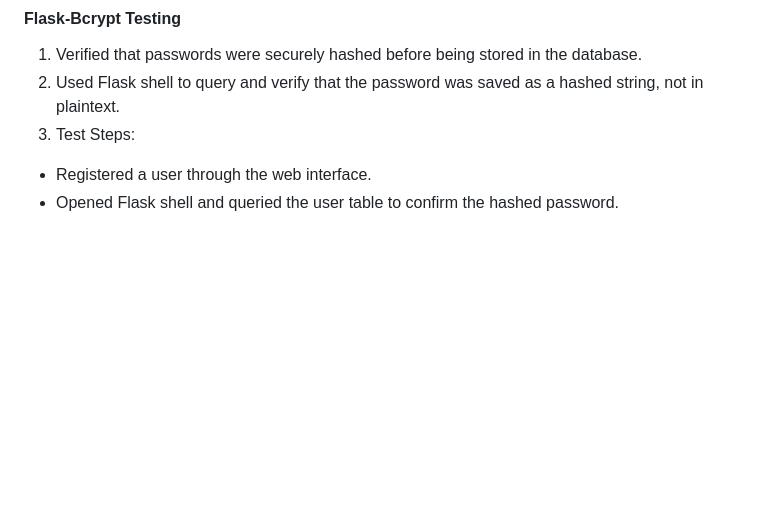
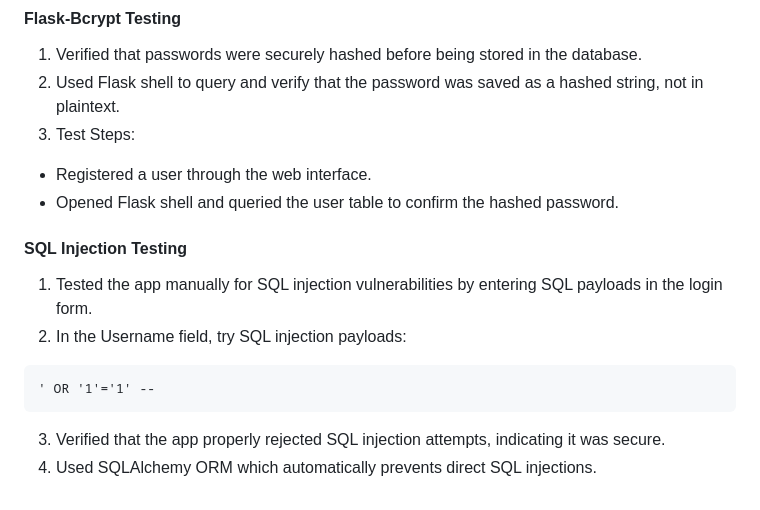
Before and after one commit to el23ddg/codealpha_tasks, a Markdown page: README.md, the part around the change. GitHub-like rendering; blank space fills up the shorter version.

````diff
--- a/README.md
+++ b/README.md
@@ -77,3 +77,11 @@ A simple Python-based network sniffer that captures and displays TCP, UDP, ICMP,
 3. Test Steps:
 - Registered a user through the web interface.
 - Opened Flask shell and queried the user table to confirm the hashed password.
+####  SQL Injection Testing
+1. Tested the app manually for SQL injection vulnerabilities by entering SQL payloads in the login form.
+2. In the Username field, try SQL injection payloads:
+```matlab
+' OR '1'='1' --
+```
+3. Verified that the app properly rejected SQL injection attempts, indicating it was secure.
+4. Used SQLAlchemy ORM which automatically prevents direct SQL injections.
````
